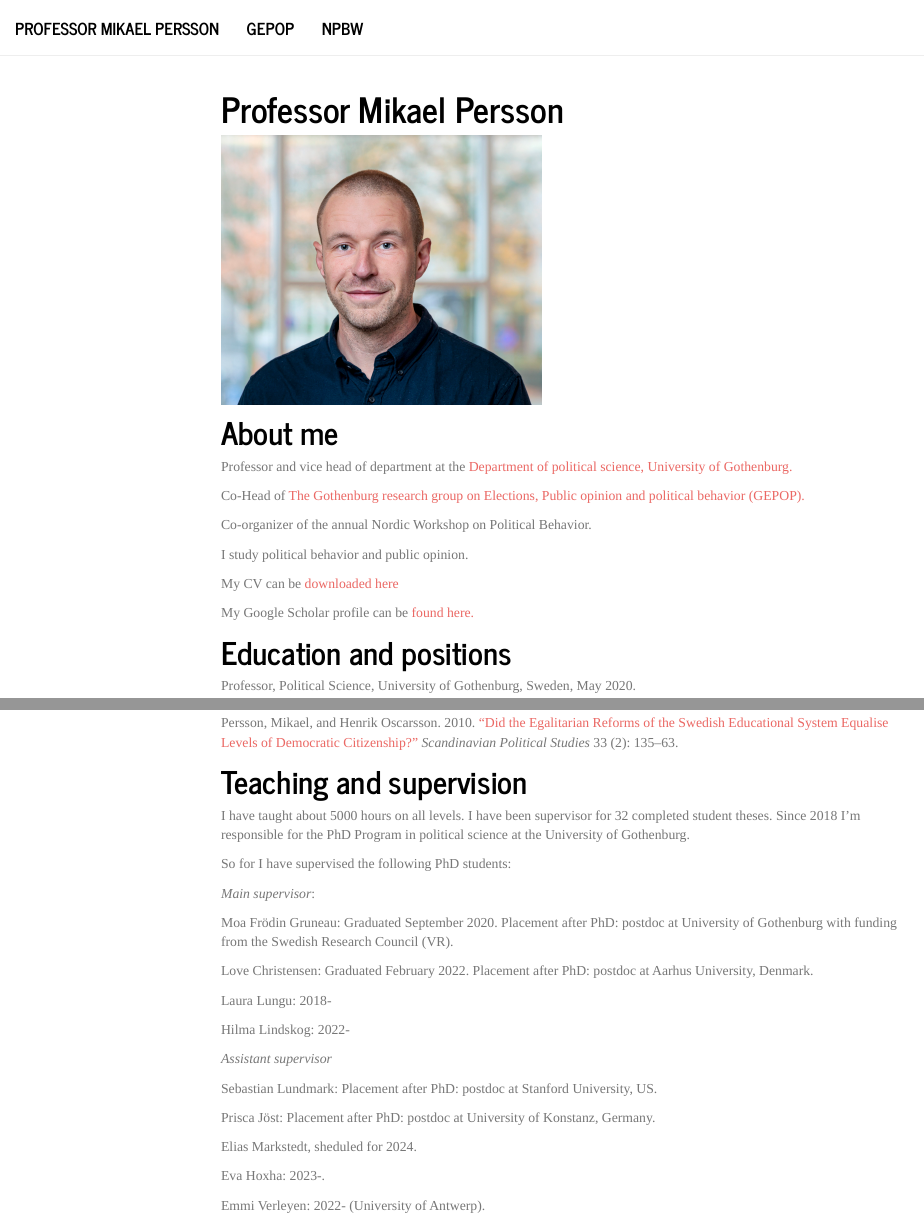
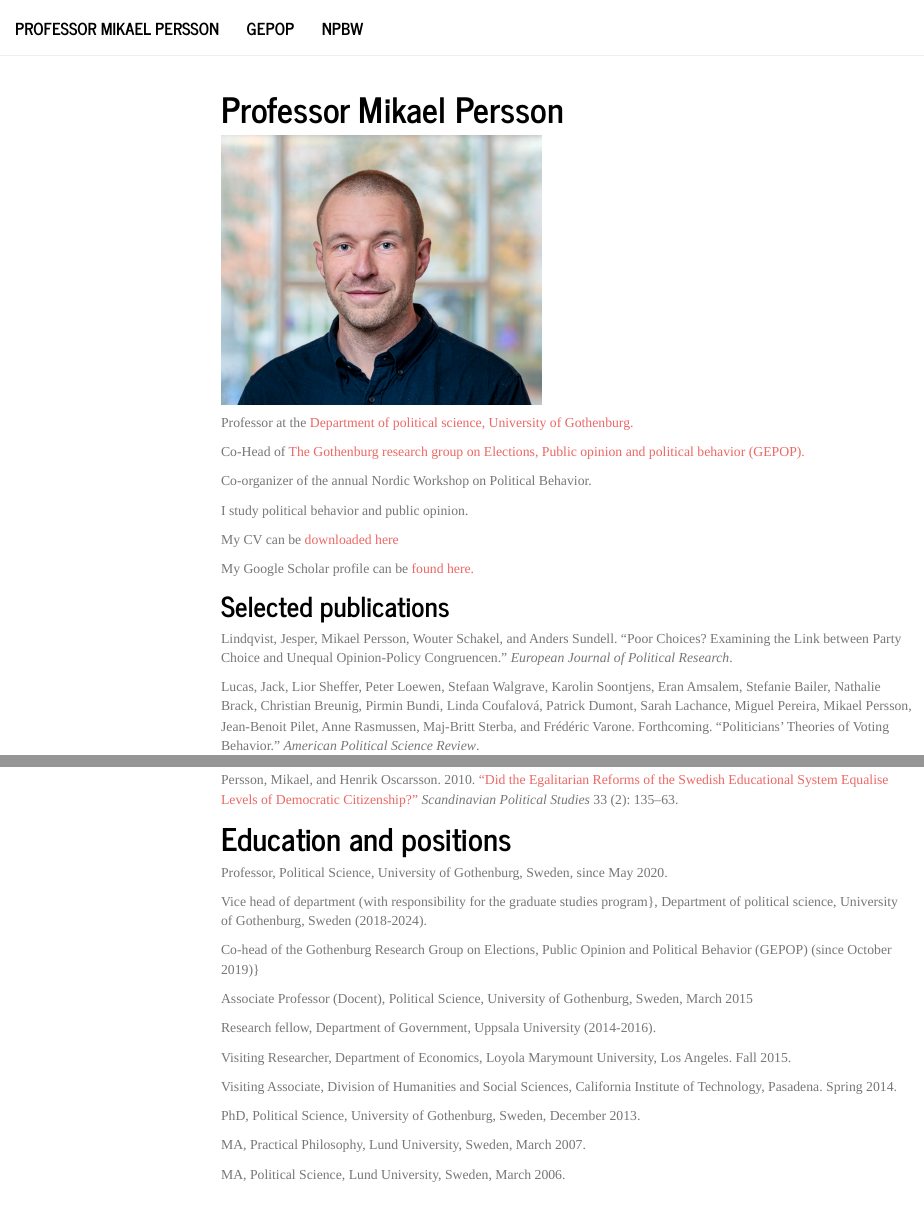
Before and after one commit to drmp80/site, an R Markdown document (index.Rmd): the page in a window 1100 px wide, from its top, and a second part further down, joined at a grey line. The pictures show the output file index.html that the author committed with the source, opened offline; library style sheets and scripts come from the installed R packages; menus at the side of the page are left out.

Commit message:
update
update

```diff
--- a/index.Rmd
+++ b/index.Rmd
@@ -12,11 +12,7 @@ smooth_scroll: true
 
 <img  src="portrait.jpg" width="350">
 
-
-
-#  About me
-
-Professor and vice head of department at the [Department of political science, University of Gothenburg.](http://www.pol.gu.se)
+Professor at the [Department of political science, University of Gothenburg.](http://www.pol.gu.se)
 
 Co-Head of [The Gothenburg research group on Elections, Public opinion and political behavior (GEPOP).](https://www.gu.se/gepop)
 
@@ -29,9 +25,7 @@ My CV can be [downloaded here](cv.pdf)
 My Google Scholar profile can be [found here.](https://scholar.google.se/citations?user=CuC_-GQAAAAJ&hl=sv)
 
 
+##  Selected publications
 
-
-
-#  Education and positions
-
-Professor, Political Science, University of Gothenburg, Sweden, May 2020.
+Lindqvist, Jesper, Mikael Persson, Wouter Schakel, and Anders Sundell. “Poor Choices?  Examining the Link between Party Choice and Unequal Opinion-Policy Congruencen.”
+*European Journal of Political Research*.
@@ -128,30 +101,25 @@ Persson, Mikael. 2012. [“Does Type of Education Affect Political Participation
 
 Persson, Mikael, and Henrik Oscarsson. 2010. [“Did the Egalitarian Reforms of the Swedish Educational System Equalise Levels of Democratic Citizenship?”](sps10.pdf) *Scandinavian Political Studies* 33 (2): 135–63.
 
-#  Teaching and supervision
 
-I have taught about 5000 hours on all levels. I have been supervisor for 32 completed student theses. Since 2018 I'm responsible for the PhD Program in political science at the University of Gothenburg.
+#  Education and positions
 
-So for I have supervised the following PhD students:
+Professor, Political Science, University of Gothenburg, Sweden, since May 2020.
 
-*Main supervisor*:
+Vice head of department (with responsibility for the graduate studies program}, Department of political science, University of Gothenburg, Sweden (2018-2024).
 
-Moa Frödin Gruneau: Graduated September 2020. Placement after PhD: postdoc at University of Gothenburg with funding from the Swedish Research Council (VR).
+Co-head of the Gothenburg Research Group on Elections, Public Opinion and Political Behavior (GEPOP) (since October 2019)}
 
-Love Christensen: Graduated February 2022. Placement after PhD: postdoc at Aarhus University, Denmark.
+Associate Professor (Docent), Political Science, University of Gothenburg, Sweden, March 2015
 
-Laura Lungu: 2018-
+Research fellow, Department of Government, Uppsala University (2014-2016).
 
-Hilma Lindskog: 2022-
+Visiting Researcher, Department of Economics, Loyola Marymount University, Los Angeles. Fall 2015.
 
-*Assistant supervisor*
+Visiting Associate, Division of Humanities and Social Sciences, California Institute of Technology, Pasadena. Spring 2014.
 
-Sebastian Lundmark: Placement after PhD: postdoc at Stanford University, US.
+PhD, Political Science, University of Gothenburg, Sweden, December 2013.
 
-Prisca Jöst: Placement after PhD: postdoc at University of Konstanz, Germany.
+MA, Practical Philosophy, Lund University, Sweden, March 2007.
 
-Elias Markstedt, sheduled for 2024.
-
-Eva Hoxha: 2023-.
-
-Emmi Verleyen: 2022- (University of Antwerp).
+MA, Political Science, Lund University, Sweden, March 2006.
```
Also changed, not shown: index.html, index.Rmd (21 more changed lines).
